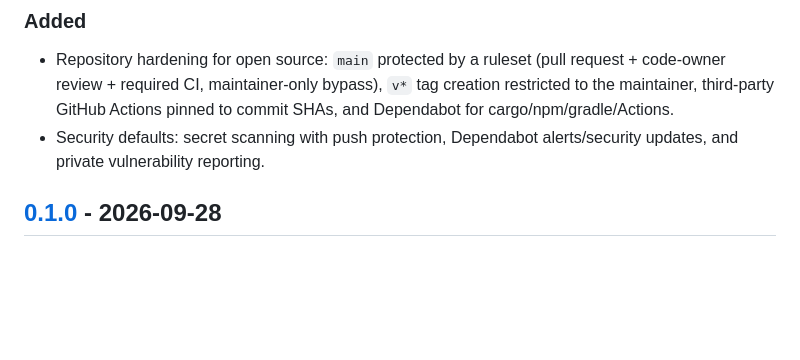
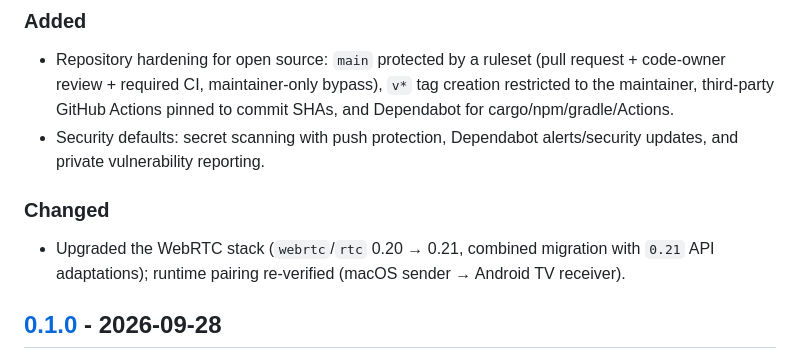
Before and after one commit to tsanys/wireless-display-tool, a Markdown page: CHANGELOG.md, the part around the change. GitHub-like rendering; blank space fills up the shorter version.

Commit message:
changelog: note webrtc/rtc 0.21 upgrade

```diff
--- a/CHANGELOG.md
+++ b/CHANGELOG.md
@@ -15,6 +15,12 @@ and this project adheres to [Semantic Versioning](https://semver.org/spec/v2.0.0
   pinned to commit SHAs, and Dependabot for cargo/npm/gradle/Actions.
 - Security defaults: secret scanning with push protection, Dependabot
   alerts/security updates, and private vulnerability reporting.
+
+### Changed
+
+- Upgraded the WebRTC stack (`webrtc`/`rtc` 0.20 → 0.21, combined migration
+  with `0.21` API adaptations); runtime pairing re-verified (macOS sender →
+  Android TV receiver).
 
 ## [0.1.0] - 2026-09-28
 
```
